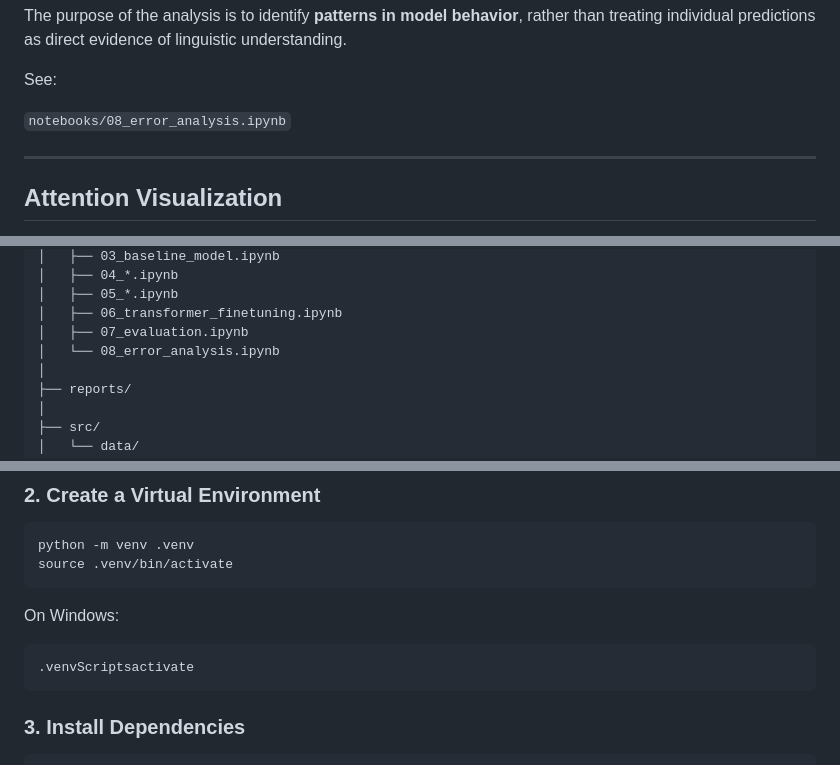
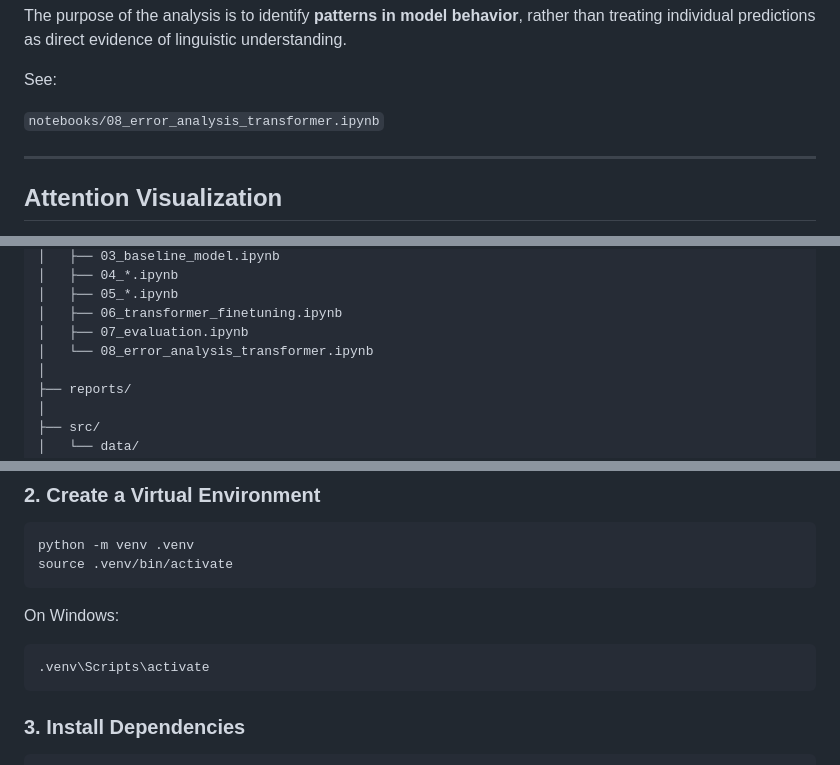
Before and after one commit to yeezyyoba/amharic-sentiment-analysis, a Markdown page: README.md, 3 parts joined by grey strips. Drawn GitHub-style.

Commit message:
docs: fix README references

````diff
--- a/README.md
+++ b/README.md
@@ -256,7 +256,7 @@ The purpose of the analysis is to identify **patterns in model behavior**, rathe
 
 See:
 
-`notebooks/08_error_analysis.ipynb`
+`notebooks/08_error_analysis_transformer.ipynb`
 
 ---
 
@@ -322,7 +322,7 @@ amharic-sentiment-analysis/
 │   ├── 05_*.ipynb
 │   ├── 06_transformer_finetuning.ipynb
 │   ├── 07_evaluation.ipynb
-│   └── 08_error_analysis.ipynb
+│   └── 08_error_analysis_transformer.ipynb
 │
 ├── reports/
 │
@@ -355,7 +355,7 @@ source .venv/bin/activate
 On Windows:
 
 ```bash
-.venvScriptsactivate
+.venv\Scripts\activate
 ```
 
 ### 3. Install Dependencies
````
